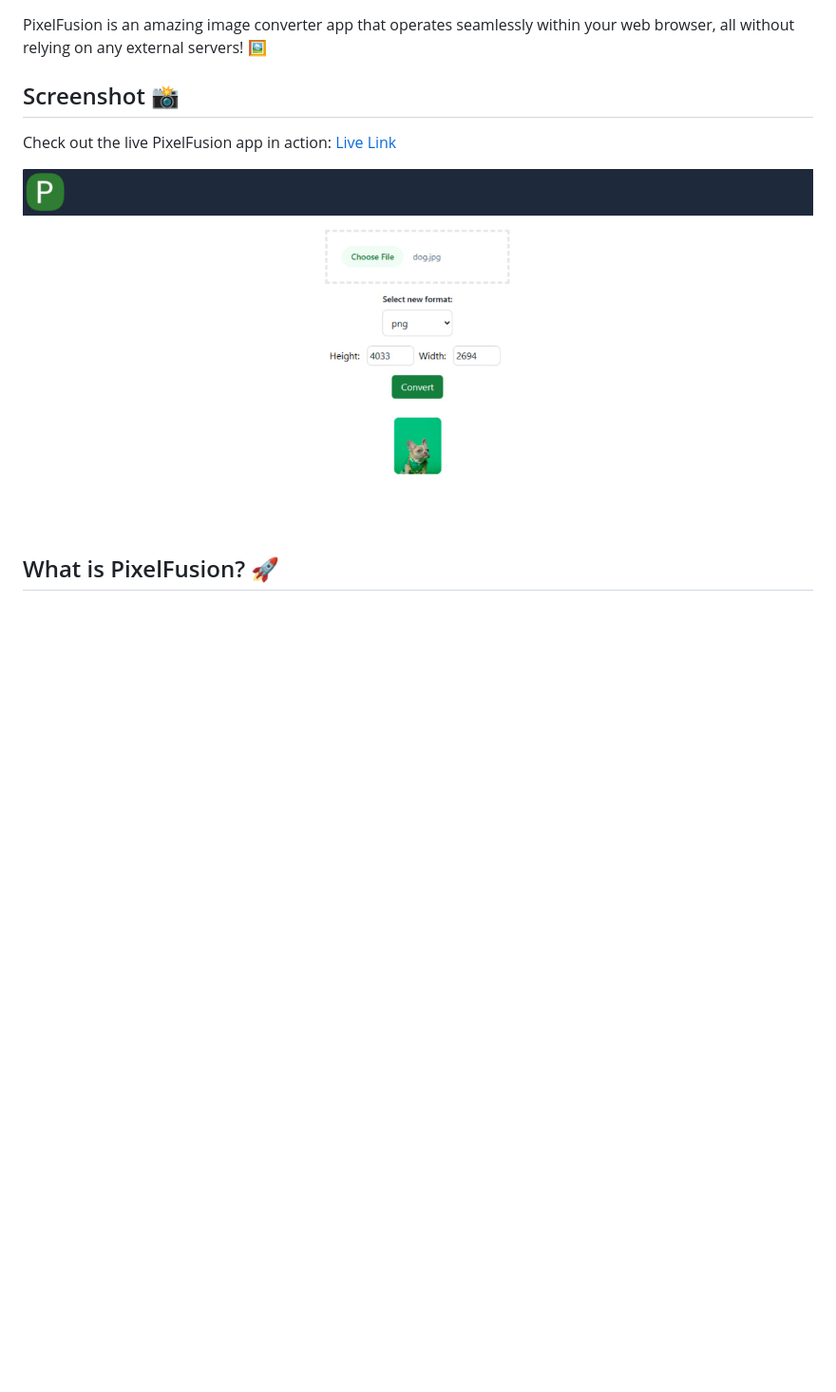
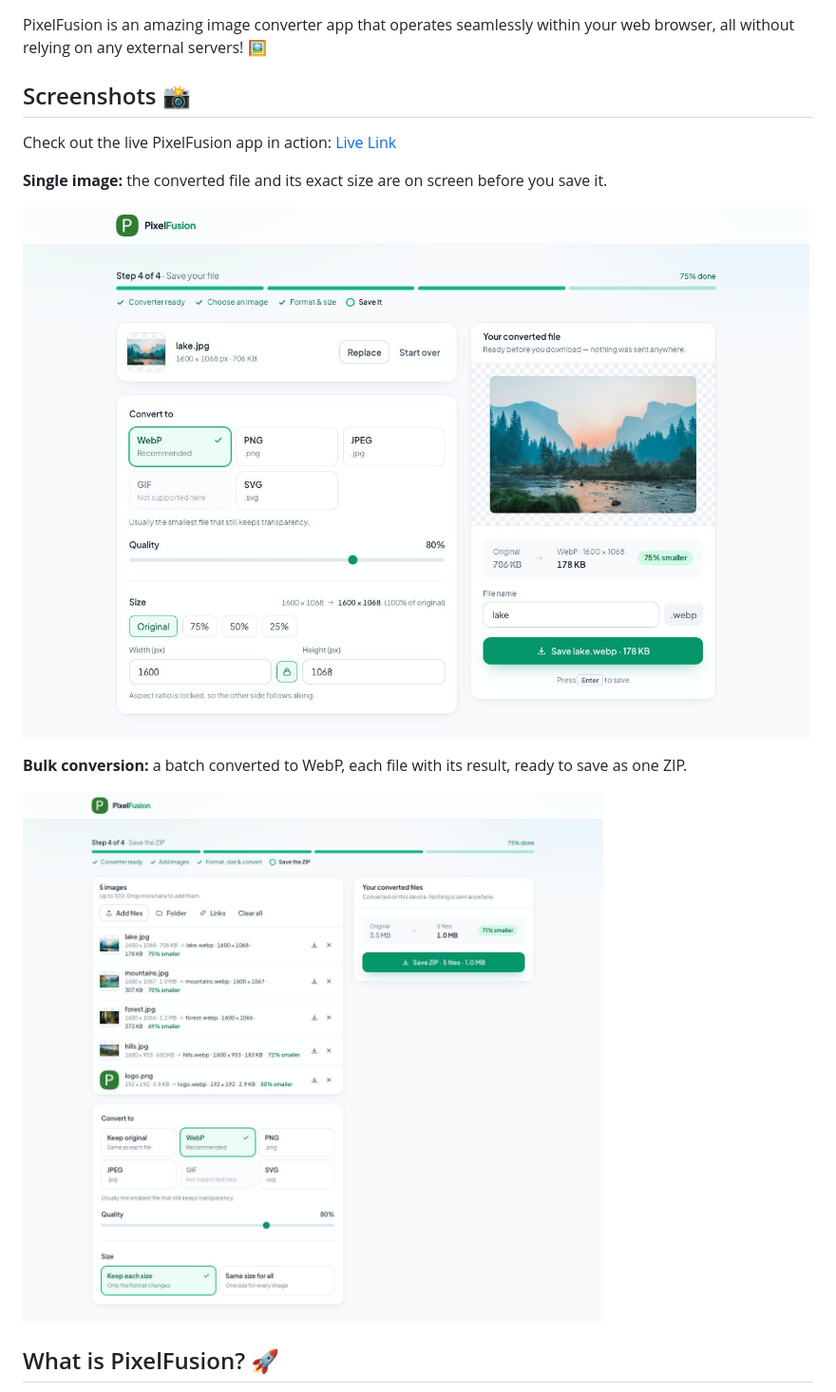
Before and after one commit to kritebh/pixelFusion, a Markdown page: README.md, the part around the change. Shown at 95% size. Drawn GitHub-style; pictures changed too: screenshot-bulk.jpg (added), screenshot.jpg; blank space fills up the shorter version.

```diff
--- a/README.md
+++ b/README.md
@@ -2,11 +2,17 @@
 
 PixelFusion is an amazing image converter app that operates seamlessly within your web browser, all without relying on any external servers! 🖼️
 
-## Screenshot 📸
+## Screenshots 📸
 
 Check out the live PixelFusion app in action: [Live Link](https://pixelfusion.vercel.app)
 
-![Screenshot](/screenshot.jpg)
+**Single image:** the converted file and its exact size are on screen before you save it.
+
+![PixelFusion converting a photo from JPEG to WebP, 75% smaller](/screenshot.jpg)
+
+**Bulk conversion:** a batch converted to WebP, each file with its result, ready to save as one ZIP.
+
+![PixelFusion converting five images to WebP in one batch](/screenshot-bulk.jpg)
 
 ## What is PixelFusion? 🚀
 
```
Also changed, not shown: 1 other file.
